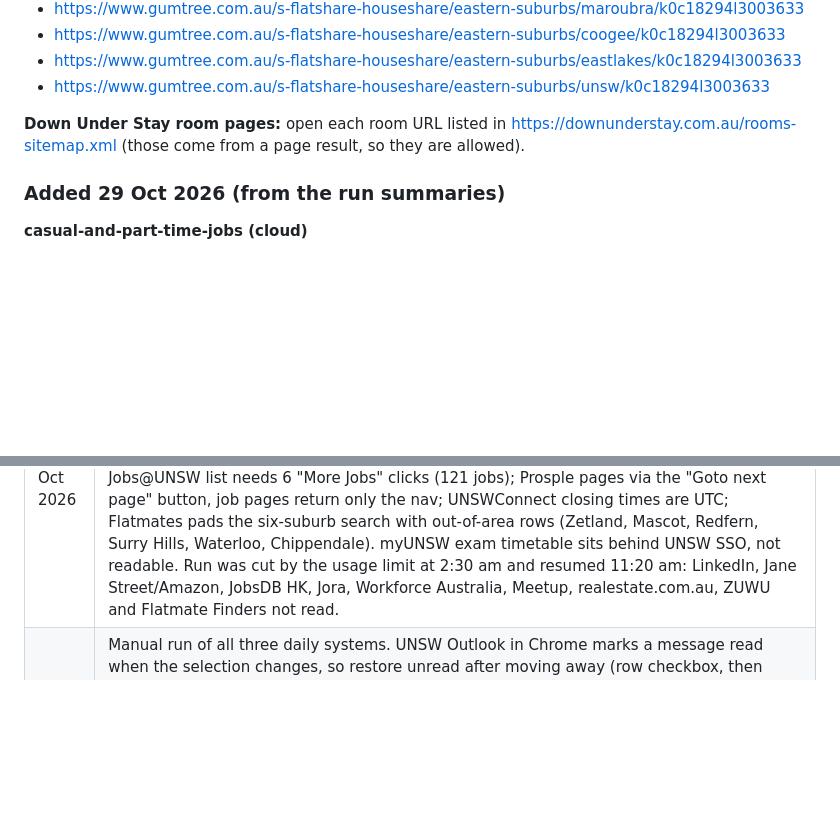
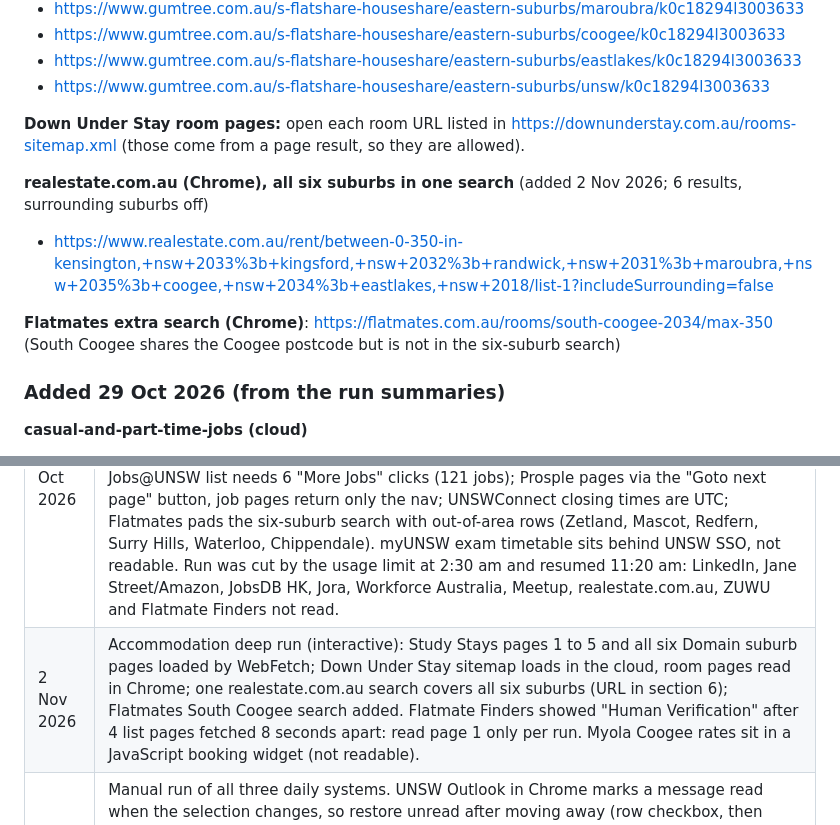
Before and after one commit to chaitanyavankhande/radar, a Markdown page: shared/SOURCES.md, 2 parts joined by grey strips. Rendered like a GitHub page; blank space fills up the shorter version.

Commit message:
docs(accommodation-scout): source notes from the 2 Nov deep run
Co-Authored-By: Claude Opus 5.5 <noreply@anthropic.com>
Claude-Session: https://claude.ai/code/session_01GVts2RJ9TrnTUVN4H1AAHp

```diff
--- a/shared/SOURCES.md
+++ b/shared/SOURCES.md
@@ -258,6 +258,12 @@ Every URL a scout needs, written in full. **Never edit a URL** (page number, sub
 
 **Down Under Stay room pages:** open each room URL listed in https://downunderstay.com.au/rooms-sitemap.xml (those come from a page result, so they are allowed).
 
+**realestate.com.au (Chrome), all six suburbs in one search** (added 2 Nov 2026; 6 results, surrounding suburbs off)
+
+- https://www.realestate.com.au/rent/between-0-350-in-kensington,+nsw+2033%3b+kingsford,+nsw+2032%3b+randwick,+nsw+2031%3b+maroubra,+nsw+2035%3b+coogee,+nsw+2034%3b+eastlakes,+nsw+2018/list-1?includeSurrounding=false
+
+**Flatmates extra search (Chrome)**: https://flatmates.com.au/rooms/south-coogee-2034/max-350 (South Coogee shares the Coogee postcode but is not in the six-suburb search)
+
 ### Added 29 Oct 2026 (from the run summaries)
 
 **casual-and-part-time-jobs (cloud)**
@@ -328,4 +334,5 @@ On demand only, while Chaitanya is present. Fares change by the minute, so route
 | 26 Oct 2026 | Accommodation manual run: cloud subagents' WebFetch was refused (PROVENANCE_REQUIRED) for Down Under Stay, most Domain suburb pages, rent.com.au, view, homely, Haush, Oz Homestay and the co-living operators. Down Under Stay works in Chrome (fetch /rooms-sitemap.xml and every room page from the site's own tab; status sits right after the suburb: Available, Available Soon or Occupied). Domain in Chrome needs the person to allow domain.com.au once in Claude in Chrome. Flatmate Finders 1665469 now redirects to Paddington. |
 | 26 Oct 2026 | New section 7 for the on-demand `flight-scout`: ranked flight sources, trusted sellers, offer and student pages. |
 | 29 Oct 2026 | First manual run of all five systems. Cloud: Wellfound, Down Under Stay, Domain, Gumtree ad pages, CTFtime API (recompute the unix window each run) and dev.events all load from the cloud; jobs.theshout.com.au mirrors CareerOne with the same ids; Indeed connector works best with the suburb name as the keyword and rate-limits after about 50 calls; Devpost feed returns page 1 only; CPMSoc's new site is www.unswcpmsoc.com (Chrome). Chrome: Seek now serves au.seek.com (navigate each suburb URL; cross-origin fetch fails); Jobs@UNSW list needs 6 "More Jobs" clicks (121 jobs); Prosple pages via the "Goto next page" button, job pages return only the nav; UNSWConnect closing times are UTC; Flatmates pads the six-suburb search with out-of-area rows (Zetland, Mascot, Redfern, Surry Hills, Waterloo, Chippendale). myUNSW exam timetable sits behind UNSW SSO, not readable. Run was cut by the usage limit at 2:30 am and resumed 11:20 am: LinkedIn, Jane Street/Amazon, JobsDB HK, Jora, Workforce Australia, Meetup, realestate.com.au, ZUWU and Flatmate Finders not read. |
+| 2 Nov 2026 | Accommodation deep run (interactive): Study Stays pages 1 to 5 and all six Domain suburb pages loaded by WebFetch; Down Under Stay sitemap loads in the cloud, room pages read in Chrome; one realestate.com.au search covers all six suburbs (URL in section 6); Flatmates South Coogee search added. Flatmate Finders showed "Human Verification" after 4 list pages fetched 8 seconds apart: read page 1 only per run. Myola Coogee rates sit in a JavaScript booking widget (not readable). |
 | 27 Oct 2026 | Manual run of all three daily systems. UNSW Outlook in Chrome marks a message read when the selection changes, so restore unread after moving away (row checkbox, then Mark as unread). Gmail account 2 is not signed in to the connected Chrome profile. WebCMS3 course home pages read fine interactively. Domain's six suburb URLs worked from the cloud. Flatmate Finders: the Chrome extension needs site permission for flatmatefinders.com.au. ZUWU's UNSW list now shows 23 of 113 rooms with no page control. The same Down Under Stay room can appear on Flatmates and UNSW Study Stays too: de-duplicate to the operator page. |
```
